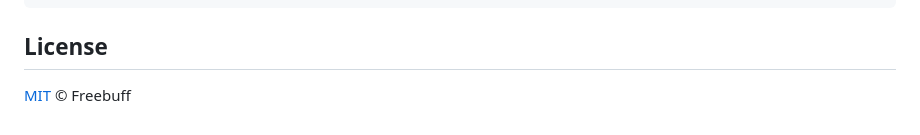
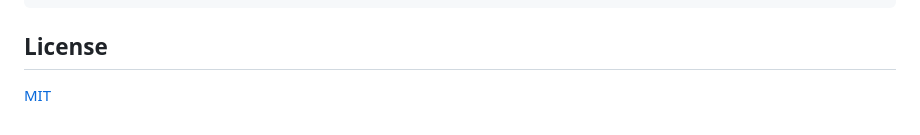
Before and after one commit to BackTooBlack/WonderAnalyzer, a Markdown page: README.md, the part around the change. Rendered like a GitHub page.

```diff
--- a/README.md
+++ b/README.md
@@ -87,4 +87,4 @@ WonderAnalyzer.exe  Portable build of the Tauri app
 
 ## License
 
-[MIT](LICENSE) © Freebuff
+[MIT](LICENSE)
```
